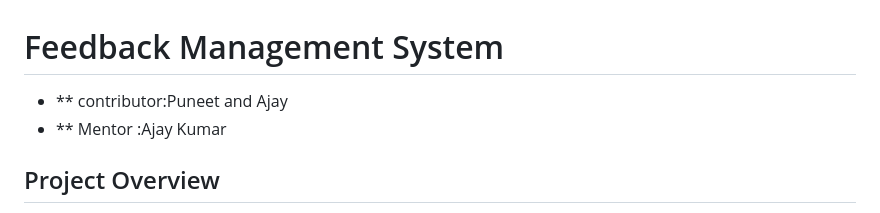
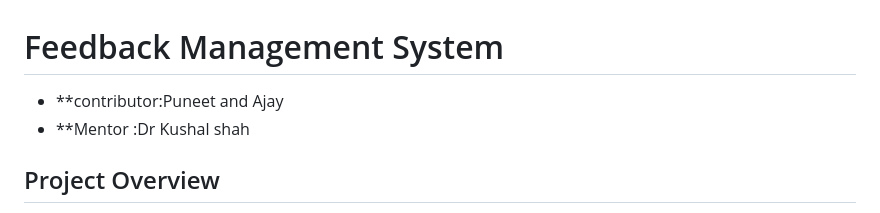
Before and after one commit to ajay-navodayan/Feedback_management_system, a Markdown page: README.md, the part around the change. Rendered like a GitHub page.

```diff
--- a/README.md
+++ b/README.md
@@ -1,6 +1,6 @@
 # Feedback Management System
-- ** contributor:Puneet and Ajay
-- ** Mentor :Ajay Kumar
+- **contributor:Puneet and Ajay
+- **Mentor :Dr Kushal shah
 
 ## Project Overview
 
```
